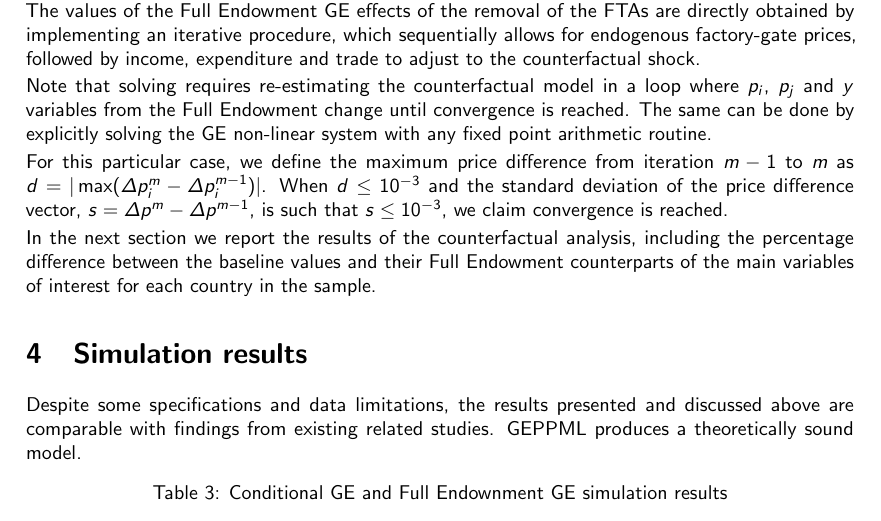
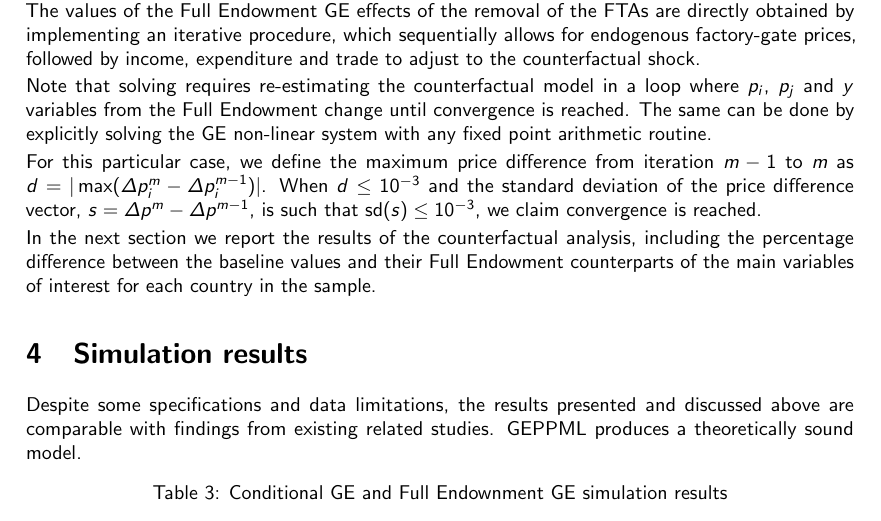
Before and after one commit to pachadotdev/general-equilibrium-ftas-chile, an R Markdown document (02-text.Rmd): part of page 5 of 8, cut so that both start at the same text. The pictures show the output file 02-text.pdf that the author committed with the source.

Commit message:
std dev bound

```diff
--- a/02-text.Rmd
+++ b/02-text.Rmd
@@ -174,7 +174,7 @@ The values of the Full Endowment GE effects of the removal of the FTAs are direc
 
 Note that solving \label{eq:4} requires re-estimating the counterfactual model in a loop where $p_i$, $p_j$ and $y$ variables from the Full Endowment change until convergence is reached. The same can be done by explicitly solving the GE non-linear system with any fixed point arithmetic routine.
 
-For this particular case, we define the maximum price difference from iteration $m-1$ to $m$ as $d = |\max(\Delta p_i^{m} - \Delta p_i^{m-1})|$. When $d \leq 10^{-3}$ and the standard deviation of the price difference vector, $s = \Delta p^{m} - \Delta p^{m-1}$, is such that $s \leq 10^{-3}$, we claim convergence is reached.
+For this particular case, we define the maximum price difference from iteration $m-1$ to $m$ as $d = |\max(\Delta p_i^{m} - \Delta p_i^{m-1})|$. When $d \leq 10^{-3}$ and the standard deviation of the price difference vector, $s = \Delta p^{m} - \Delta p^{m-1}$, is such that $\text{sd}(s) \leq 10^{-3}$, we claim convergence is reached.
 
 In the next section we report the results of the counterfactual analysis, including the percentage difference between the baseline values and their Full Endowment counterparts of the main variables of interest for each country in the sample.
 
```
Also changed, not shown: 02-text.pdf.
